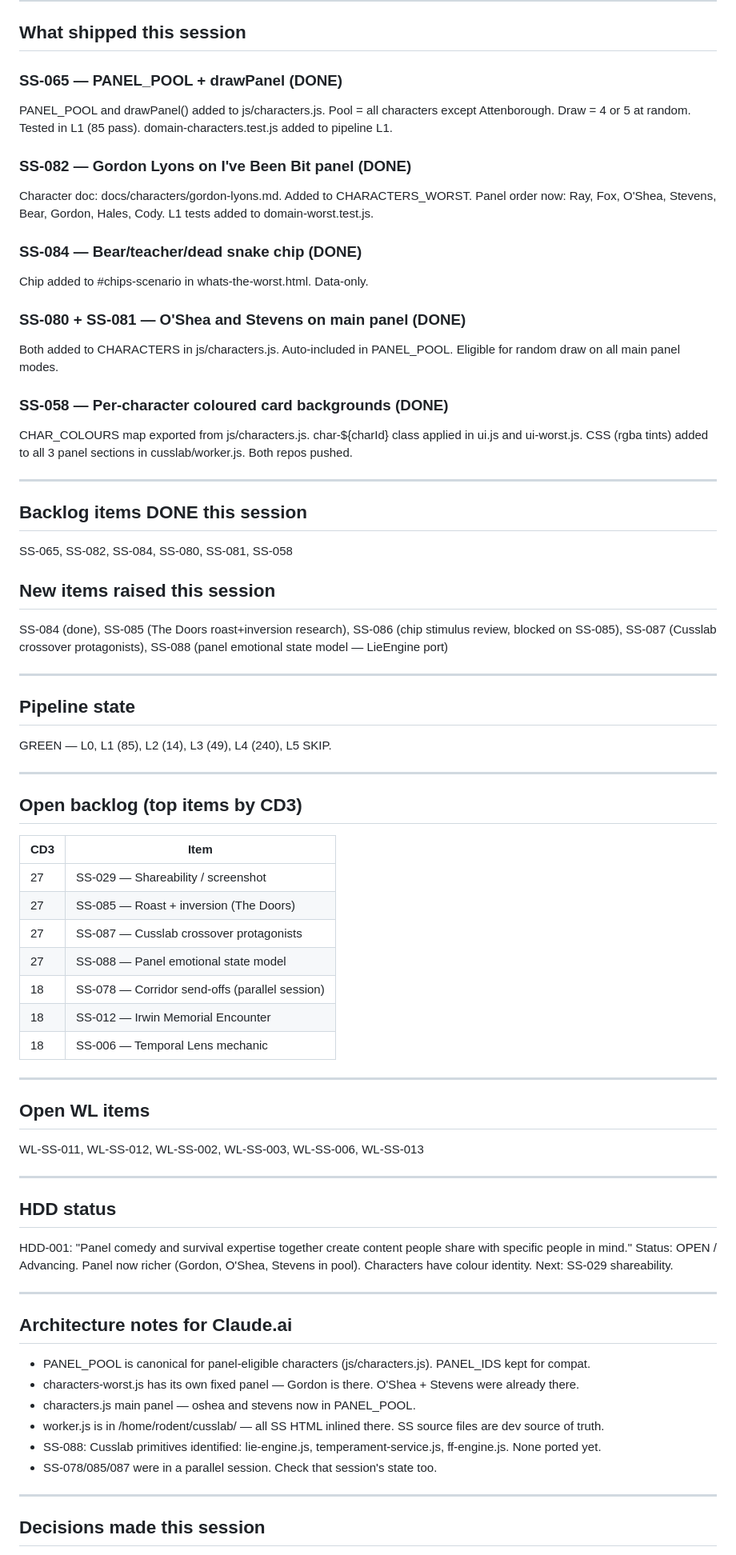
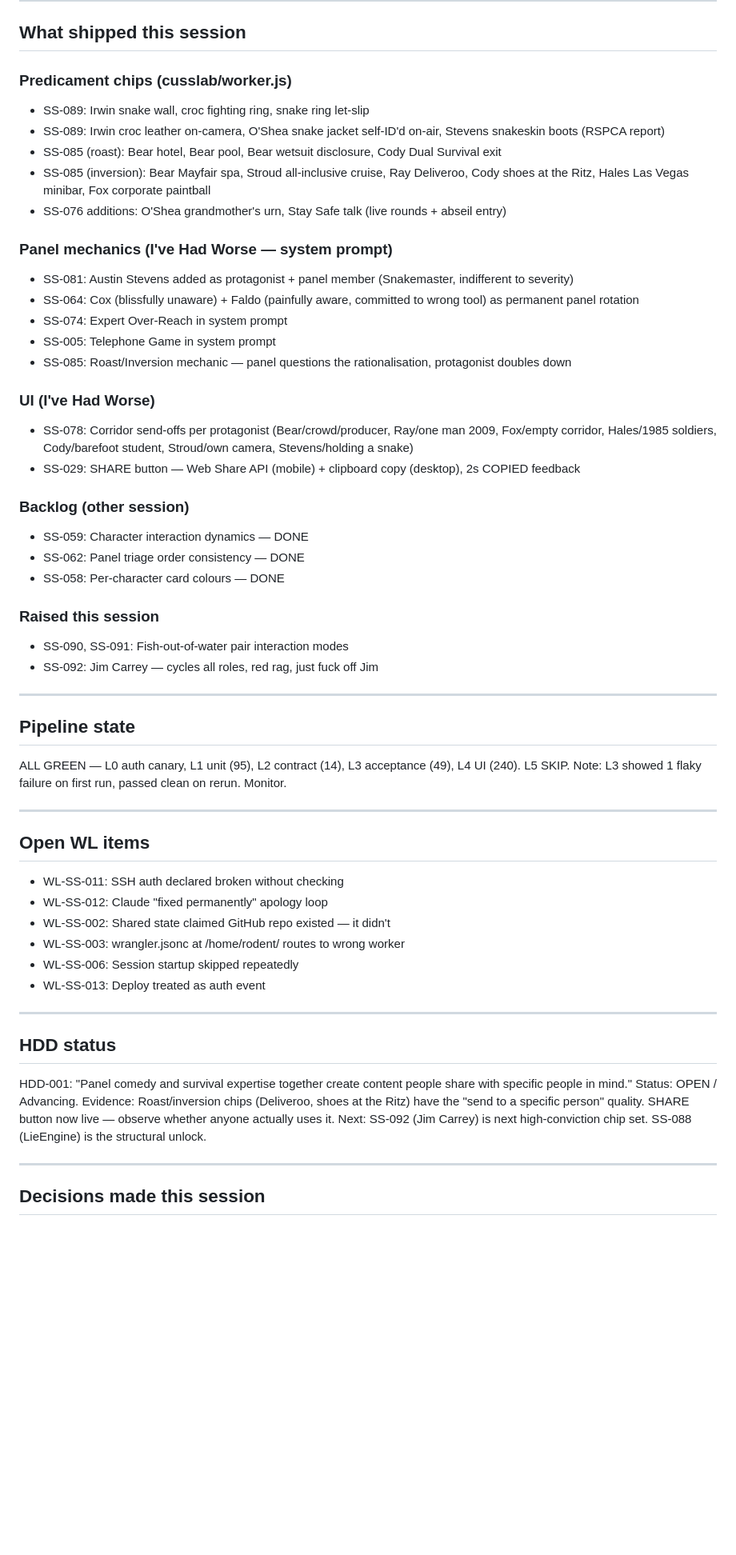
Before and after one commit to Asspirited/survival-school, a Markdown page: .claude/shared-session-state.md, the part around one of its changes. Shown at 80% size. Drawn GitHub-style; blank space fills up the shorter version.

Commit message:
closedown: shared session state 2026-03-28

```diff
--- a/.claude/shared-session-state.md
+++ b/.claude/shared-session-state.md
@@ -6,70 +6,57 @@
 
 ## What shipped this session
 
-### SS-065 — PANEL_POOL + drawPanel (DONE)
-PANEL_POOL and drawPanel() added to js/characters.js. Pool = all characters except Attenborough. Draw = 4 or 5 at random. Tested in L1 (85 pass). domain-characters.test.js added to pipeline L1.
+### Predicament chips (cusslab/worker.js)
+- SS-089: Irwin snake wall, croc fighting ring, snake ring let-slip
+- SS-089: Irwin croc leather on-camera, O'Shea snake jacket self-ID'd on-air, Stevens snakeskin boots (RSPCA report)
+- SS-085 (roast): Bear hotel, Bear pool, Bear wetsuit disclosure, Cody Dual Survival exit
+- SS-085 (inversion): Bear Mayfair spa, Stroud all-inclusive cruise, Ray Deliveroo, Cody shoes at the Ritz, Hales Las Vegas minibar, Fox corporate paintball
+- SS-076 additions: O'Shea grandmother's urn, Stay Safe talk (live rounds + abseil entry)
 
-### SS-082 — Gordon Lyons on I've Been Bit panel (DONE)
-Character doc: docs/characters/gordon-lyons.md. Added to CHARACTERS_WORST. Panel order now: Ray, Fox, O'Shea, Stevens, Bear, Gordon, Hales, Cody. L1 tests added to domain-worst.test.js.
+### Panel mechanics (I've Had Worse — system prompt)
+- SS-081: Austin Stevens added as protagonist + panel member (Snakemaster, indifferent to severity)
+- SS-064: Cox (blissfully unaware) + Faldo (painfully aware, committed to wrong tool) as permanent panel rotation
+- SS-074: Expert Over-Reach in system prompt
+- SS-005: Telephone Game in system prompt
+- SS-085: Roast/Inversion mechanic — panel questions the rationalisation, protagonist doubles down
 
-### SS-084 — Bear/teacher/dead snake chip (DONE)
-Chip added to #chips-scenario in whats-the-worst.html. Data-only.
+### UI (I've Had Worse)
+- SS-078: Corridor send-offs per protagonist (Bear/crowd/producer, Ray/one man 2009, Fox/empty corridor, Hales/1985 soldiers, Cody/barefoot student, Stroud/own camera, Stevens/holding a snake)
+- SS-029: SHARE button — Web Share API (mobile) + clipboard copy (desktop), 2s COPIED feedback
 
-### SS-080 + SS-081 — O'Shea and Stevens on main panel (DONE)
-Both added to CHARACTERS in js/characters.js. Auto-included in PANEL_POOL. Eligible for random draw on all main panel modes.
+### Backlog (other session)
+- SS-059: Character interaction dynamics — DONE
+- SS-062: Panel triage order consistency — DONE
+- SS-058: Per-character card colours — DONE
 
-### SS-058 — Per-character coloured card backgrounds (DONE)
-CHAR_COLOURS map exported from js/characters.js. char-${charId} class applied in ui.js and ui-worst.js. CSS (rgba tints) added to all 3 panel sections in cusslab/worker.js. Both repos pushed.
-
----
-
-## Backlog items DONE this session
-SS-065, SS-082, SS-084, SS-080, SS-081, SS-058
-
-## New items raised this session
-SS-084 (done), SS-085 (The Doors roast+inversion research), SS-086 (chip stimulus review, blocked on SS-085), SS-087 (Cusslab crossover protagonists), SS-088 (panel emotional state model — LieEngine port)
+### Raised this session
+- SS-090, SS-091: Fish-out-of-water pair interaction modes
+- SS-092: Jim Carrey — cycles all roles, red rag, just fuck off Jim
 
 ---
 
 ## Pipeline state
-GREEN — L0, L1 (85), L2 (14), L3 (49), L4 (240), L5 SKIP.
-
----
-
-## Open backlog (top items by CD3)
-
-| CD3 | Item |
-|-----|------|
-| 27 | SS-029 — Shareability / screenshot |
-| 27 | SS-085 — Roast + inversion (The Doors) |
-| 27 | SS-087 — Cusslab crossover protagonists |
-| 27 | SS-088 — Panel emotional state model |
-| 18 | SS-078 — Corridor send-offs (parallel session) |
-| 18 | SS-012 — Irwin Memorial Encounter |
-| 18 | SS-006 — Temporal Lens mechanic |
+ALL GREEN — L0 auth canary, L1 unit (95), L2 contract (14), L3 acceptance (49), L4 UI (240). L5 SKIP.
+Note: L3 showed 1 flaky failure on first run, passed clean on rerun. Monitor.
 
 ---
 
 ## Open WL items
-WL-SS-011, WL-SS-012, WL-SS-002, WL-SS-003, WL-SS-006, WL-SS-013
+- WL-SS-011: SSH auth declared broken without checking
+- WL-SS-012: Claude "fixed permanently" apology loop
+- WL-SS-002: Shared state claimed GitHub repo existed — it didn't
+- WL-SS-003: wrangler.jsonc at /home/rodent/ routes to wrong worker
+- WL-SS-006: Session startup skipped repeatedly
+- WL-SS-013: Deploy treated as auth event
 
 ---
 
 ## HDD status
 HDD-001: "Panel comedy and survival expertise together create content people share with specific people in mind."
-Status: OPEN / Advancing. Panel now richer (Gordon, O'Shea, Stevens in pool). Characters have colour identity.
-Next: SS-029 shareability.
-
----
-
-## Architecture notes for Claude.ai
-
-- PANEL_POOL is canonical for panel-eligible characters (js/characters.js). PANEL_IDS kept for compat.
-- characters-worst.js has its own fixed panel — Gordon is there. O'Shea + Stevens were already there.
-- characters.js main panel — oshea and stevens now in PANEL_POOL.
-- worker.js is in /home/rodent/cusslab/ — all SS HTML inlined there. SS source files are dev source of truth.
-- SS-088: Cusslab primitives identified: lie-engine.js, temperament-service.js, ff-engine.js. None ported yet.
-- SS-078/085/087 were in a parallel session. Check that session's state too.
+Status: OPEN / Advancing.
+Evidence: Roast/inversion chips (Deliveroo, shoes at the Ritz) have the "send to a specific person" quality.
+SHARE button now live — observe whether anyone actually uses it.
+Next: SS-092 (Jim Carrey) is next high-conviction chip set. SS-088 (LieEngine) is the structural unlock.
 
 ---
 
```
Also changed, not shown: other parts of .claude/shared-session-state.md (+20 -17 lines).
